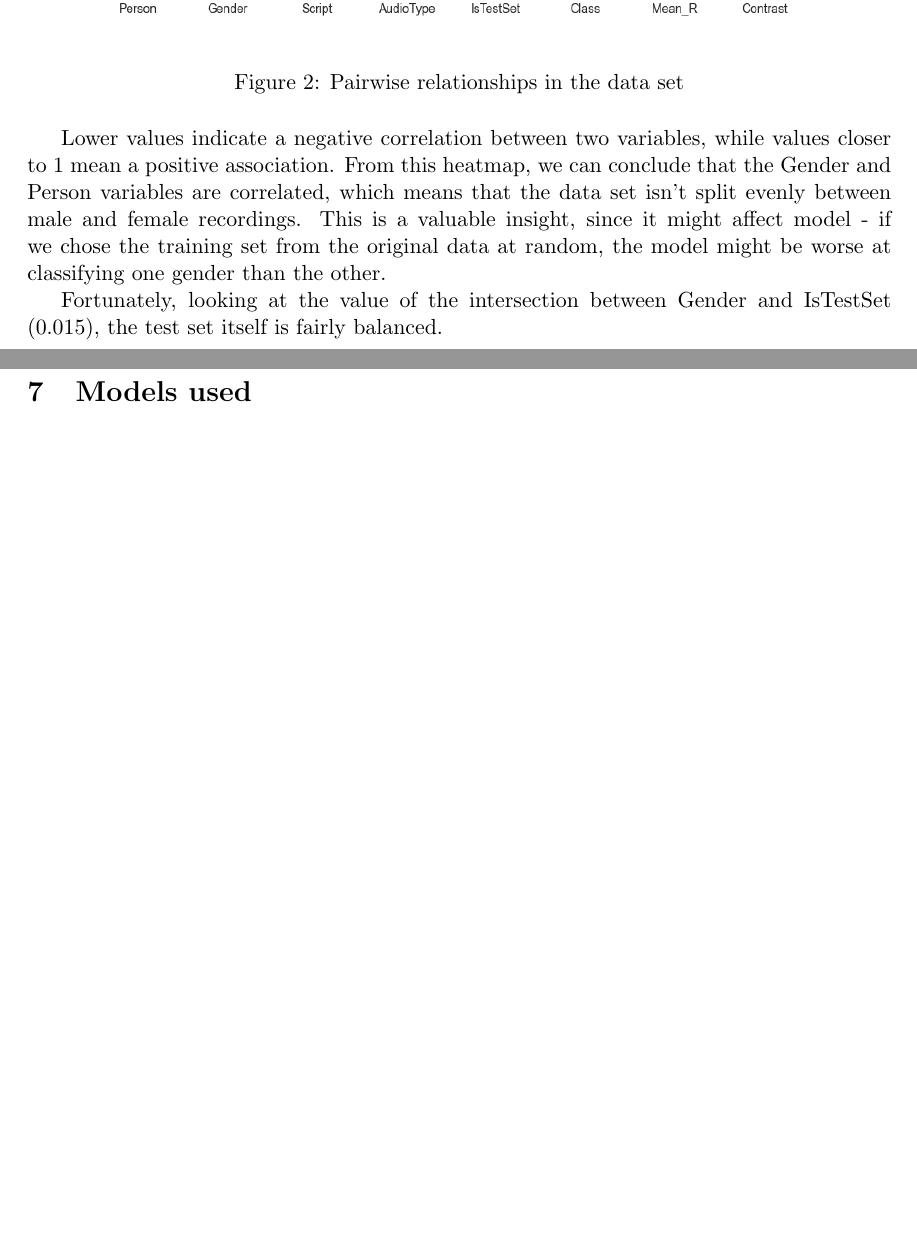
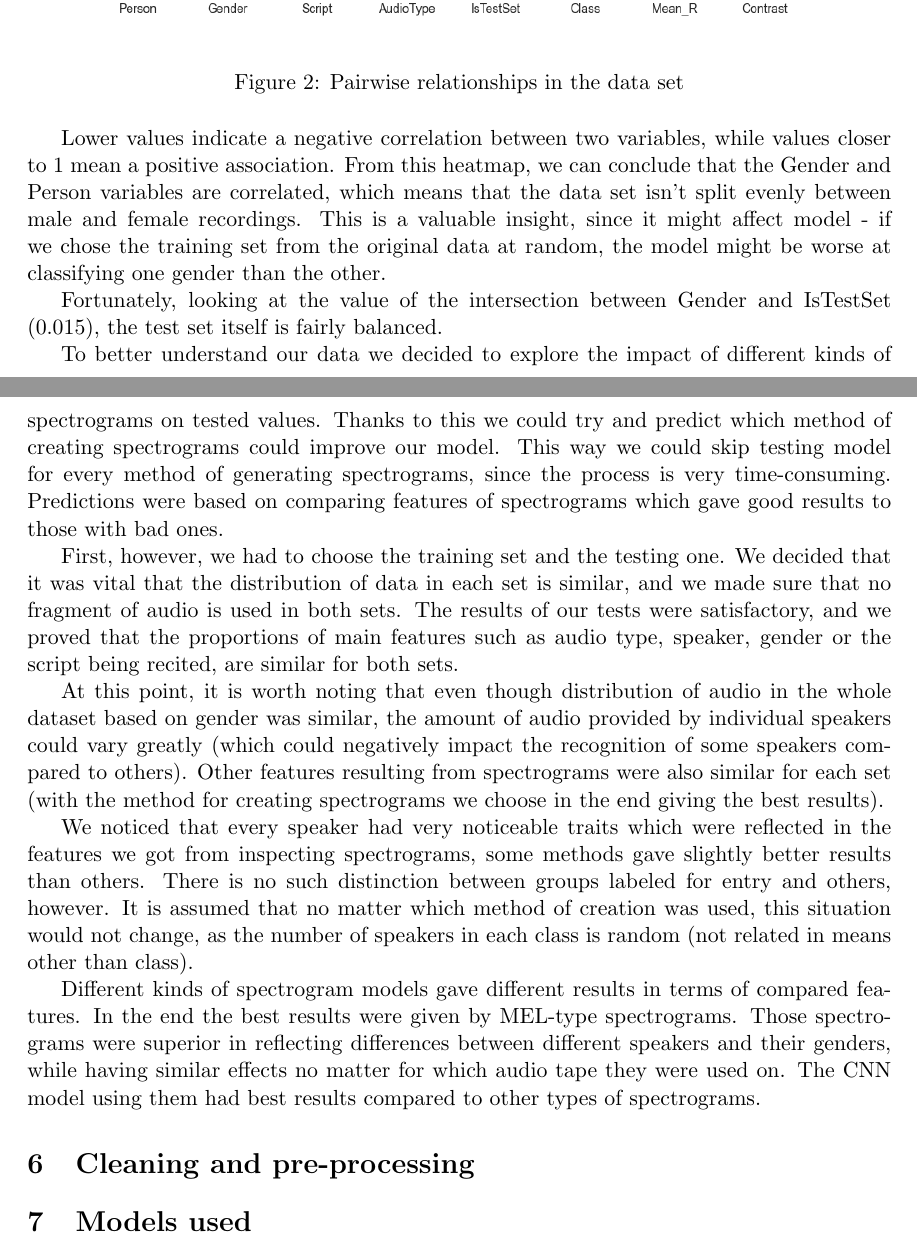
Before and after one commit to StanleJanesz/IML---project-, a LaTeX document (main.tex): two parts of pages 7 and 8 of 8, joined at a grey line, cut so that both start at the same text, the shorter picture padded with empty space. Compiled offline with pdfLaTeX.

Commit message:
Update main.tex

```diff
--- a/main.tex
+++ b/main.tex
@@ -128,6 +128,16 @@ Lower values indicate a negative correlation between two variables, while values
 
 Fortunately, looking at the value of the intersection between Gender and IsTestSet (0.015), the test set itself is fairly balanced.
 
+To better understand our data we decided to explore the impact of different kinds of spectrograms on tested values. Thanks to this we could try and predict which method of creating spectrograms could improve our model. This way we could skip testing model for every method of generating spectrograms, since the process is very time-consuming. Predictions were based on comparing features of spectrograms which gave good results to those with bad ones.
+
+First, however, we had to choose the training set and the testing one. We decided that it was vital that the distribution of data in each set is similar, and we made sure that no fragment of audio is used in both sets.  The results of our tests were satisfactory, and we proved that the proportions of main features such as audio type, speaker, gender or the script being recited, are similar for both sets.
+
+At this point, it is worth noting that even though distribution of audio in the whole dataset based on gender was similar, the amount of audio provided by individual speakers could vary greatly (which could negatively impact the recognition of some speakers compared to others). Other features resulting from spectrograms were also similar for each set (with the method for creating spectrograms we choose in the end giving the best results).
+
+We noticed that every speaker had very noticeable traits which were reflected in the features we got from inspecting spectrograms, some methods gave slightly better results than others. There is no such distinction between groups labeled for entry and others, however. It is assumed that no matter which method of creation was used, this situation would not change, as the number of speakers in each class is random (not related in means other than class).
+
+Different kinds of spectrogram models gave different results in terms of compared features. In the end the best results were given by MEL-type spectrograms. Those spectrograms were superior in reflecting differences between different speakers and their genders, while having similar effects no matter for which audio tape they were used on. The CNN model using them had best results compared to other types of spectrograms.
+
 \section{Cleaning and pre-processing}
 \section{Models used}
 \section{Results}
```
